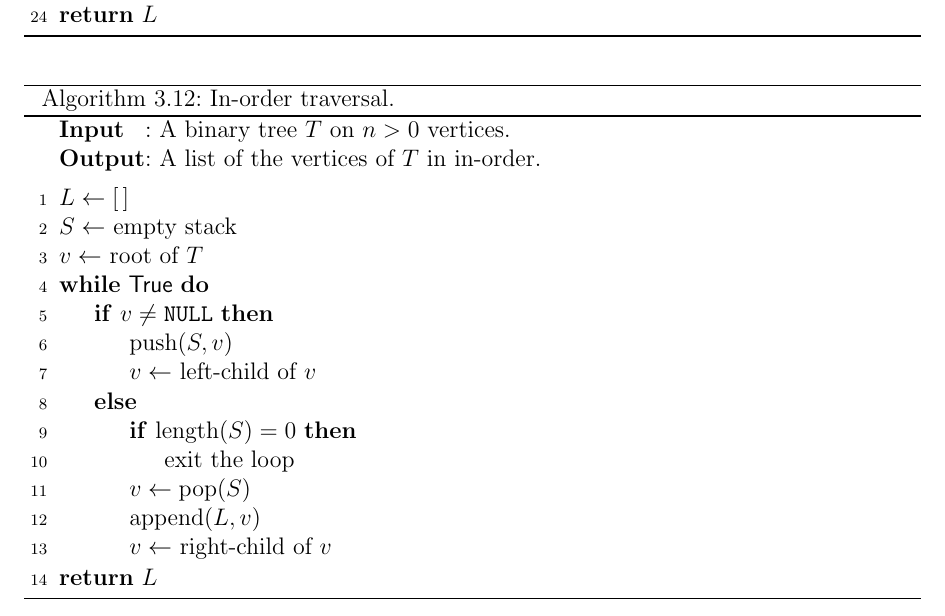
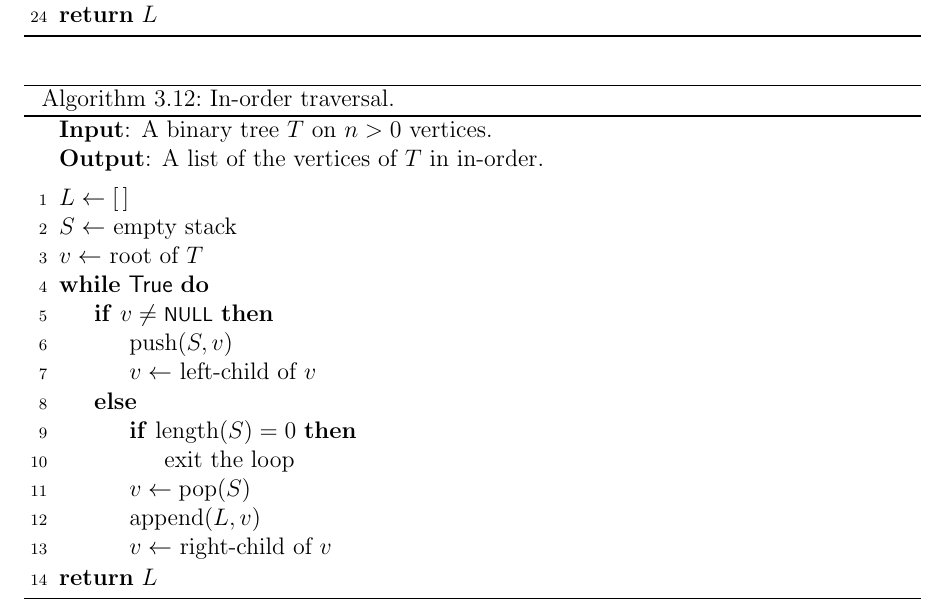
Before and after one commit to IMCG/graph-theory-algorithms-book, a LaTeX thesis (book.tex, which reads algorithm/trees-forests/in-order-traversal.tex): part of page 136 of 275, cut so that both start at the same text. Compiled offline with pdfLaTeX.

Commit message:
typo fixes in algorithm for in-order traversal

```diff
--- a/algorithm/trees-forests/in-order-traversal.tex
+++ b/algorithm/trees-forests/in-order-traversal.tex
@@ -13,13 +13,14 @@
 \SetAlgoNoLine
 %%
 %% data section
-\SetKwInOut{Input}{Input}
-\SetKwInOut{Output}{Output}
 \SetKwData{MyTrue}{True}
+\SetKwData{NULL}{\footnotesize{NULL}}
 %%
-%% input/output
-\Input{A binary tree $T$ on $n > 0$ vertices.}
-\Output{A list of the vertices of $T$ in in-order.}
+%% input
+\KwIn{A binary tree $T$ on $n > 0$ vertices.}
+%%
+%% output
+\KwOut{A list of the vertices of $T$ in in-order.}
 \BlankLine
 %%
 %% algorithm body
@@ -27,10 +28,11 @@ $L \assign [\,]$\;
 $S \assign$ empty stack\;
 $v \assign$ root of $T$\;
 \While{$\MyTrue$}{
-  \eIf{\rm $v \neq \texttt{NULL}$}{
+  \If{$v \neq \NULL$}{
     $\push(S, v)$\;
     $v \assign$ left-child of $v$\;
-  }{
+  }
+  \Else{
     \If{$\length(S) = 0$}{
       exit the loop\;
     }
```
